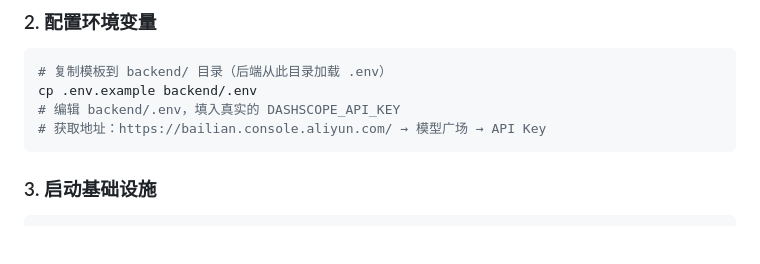
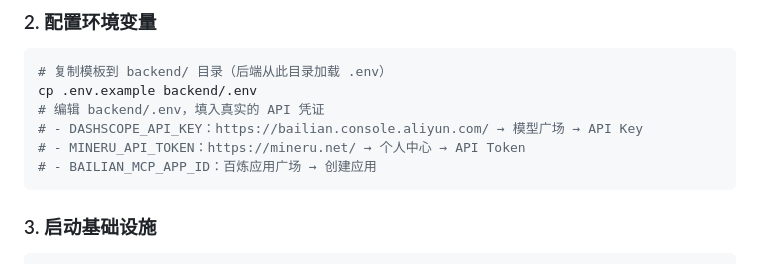
Before and after one commit to zgsddzwj/advanced_rag, a Markdown page: README.md, the part around one of its changes. GitHub-like rendering; blank space fills up the shorter version.

Commit message:
docs: improve README
Generated by qwen3.6-35b-a3b via local API.

````diff
--- a/README.md
+++ b/README.md
@@ -178,8 +180,10 @@ npm install
 ```bash
 # 复制模板到 backend/ 目录（后端从此目录加载 .env）
 cp .env.example backend/.env
-# 编辑 backend/.env，填入真实的 DASHSCOPE_API_KEY
-# 获取地址：https://bailian.console.aliyun.com/ → 模型广场 → API Key
+# 编辑 backend/.env，填入真实的 API 凭证
+# - DASHSCOPE_API_KEY：https://bailian.console.aliyun.com/ → 模型广场 → API Key
+# - MINERU_API_TOKEN：https://mineru.net/ → 个人中心 → API Token
+# - BAILIAN_MCP_APP_ID：百炼应用广场 → 创建应用
 ```
 
 ### 3. 启动基础设施
````
Also changed, not shown: other parts of README.md (+2 -0 lines).
